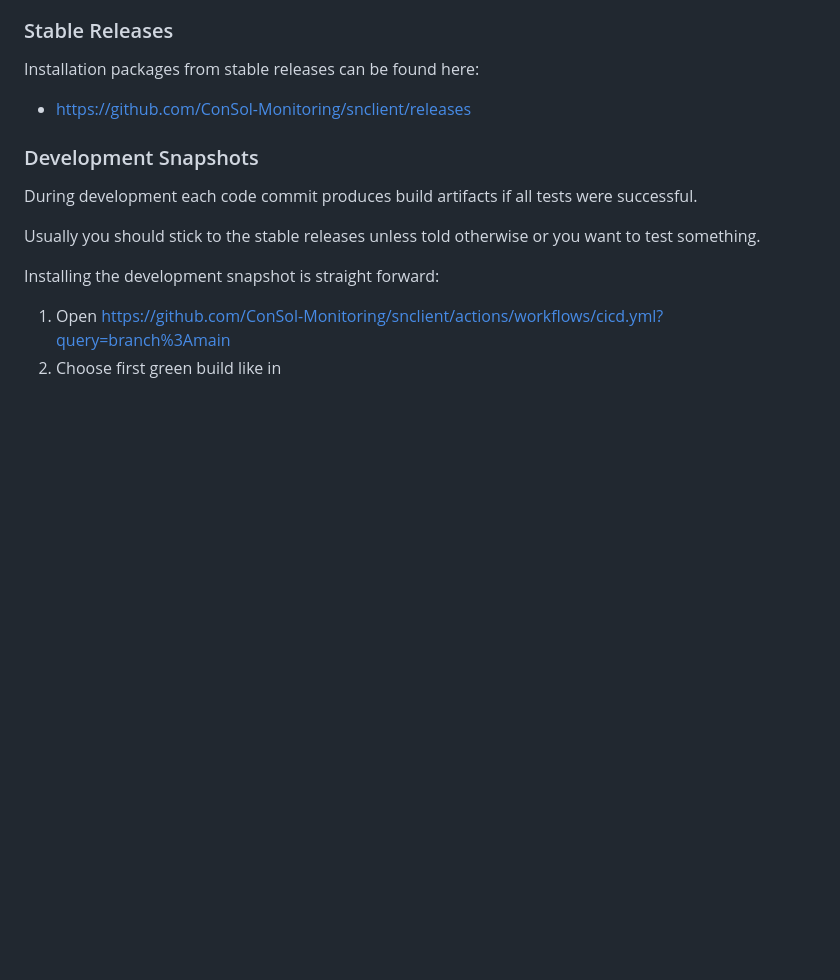
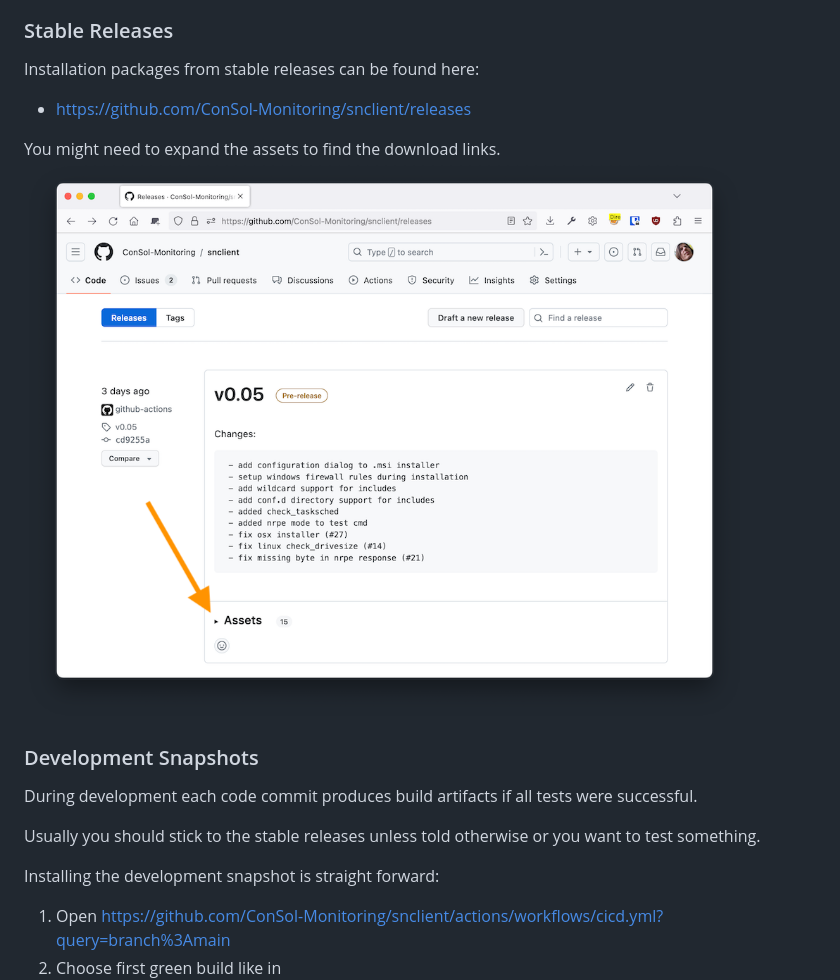
Before and after one commit to ConSol-Monitoring/snclient, a Markdown page: docs/install/_index.md, the part around the change. Rendered like a GitHub page; pictures changed too: docs/install/download.png (added); blank space fills up the shorter version.

Commit message:
docs: improve install docs

```diff
--- a/docs/install/_index.md
+++ b/docs/install/_index.md
@@ -12,6 +12,11 @@ Using packages is the recommended way to install SNClient+.
 Installation packages from stable releases can be found here:
 
 - https://github.com/ConSol-Monitoring/snclient/releases
+
+You might need to expand the assets to find the download links.
+![Assets](download.png "Expand Assets")
+
+
 
 ### Development Snapshots
 During development each code commit produces build artifacts if all tests were
```
